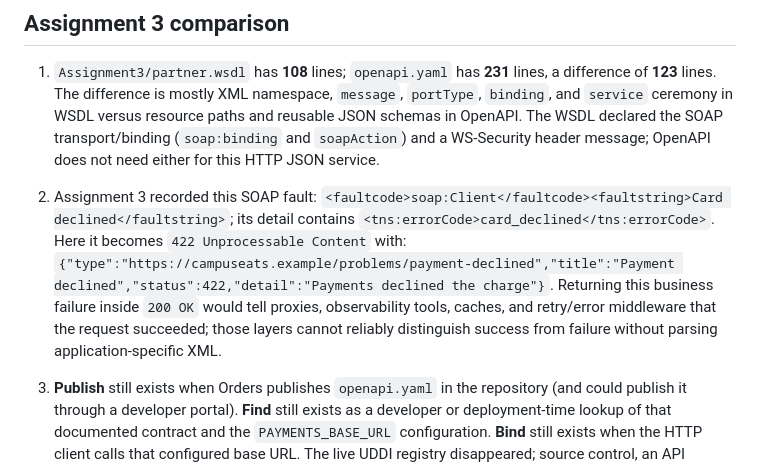
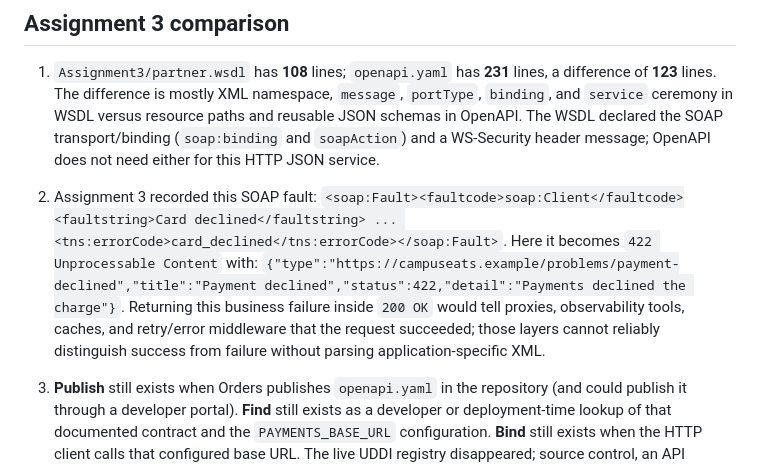
Before and after one commit to Ayush17314/campuseats, a Markdown page: Assignment 4/orders_service/NOTES.md, the part around the change. Drawn GitHub-style.

Commit message:
Clarify SOAP fault comparison notes

```diff
--- a/Assignment 4/orders_service/NOTES.md
+++ b/Assignment 4/orders_service/NOTES.md
@@ -45,7 +45,7 @@ When Payments is unreachable after three attempts, Orders returns `503 Payment u
 
 1. `Assignment3/partner.wsdl` has **108** lines; `openapi.yaml` has **231** lines, a difference of **123** lines. The difference is mostly XML namespace, `message`, `portType`, `binding`, and `service` ceremony in WSDL versus resource paths and reusable JSON schemas in OpenAPI. The WSDL declared the SOAP transport/binding (`soap:binding` and `soapAction`) and a WS-Security header message; OpenAPI does not need either for this HTTP JSON service.
 
-2. Assignment 3 recorded this SOAP fault: `<faultcode>soap:Client</faultcode><faultstring>Card declined</faultstring>`; its detail contains `<tns:errorCode>card_declined</tns:errorCode>`. Here it becomes `422 Unprocessable Content` with: `{"type":"https://campuseats.example/problems/payment-declined","title":"Payment declined","status":422,"detail":"Payments declined the charge"}`. Returning this business failure inside `200 OK` would tell proxies, observability tools, caches, and retry/error middleware that the request succeeded; those layers cannot reliably distinguish success from failure without parsing application-specific XML.
+2. Assignment 3 recorded this SOAP fault: `<soap:Fault><faultcode>soap:Client</faultcode><faultstring>Card declined</faultstring> ... <tns:errorCode>card_declined</tns:errorCode></soap:Fault>`. Here it becomes `422 Unprocessable Content` with: `{"type":"https://campuseats.example/problems/payment-declined","title":"Payment declined","status":422,"detail":"Payments declined the charge"}`. Returning this business failure inside `200 OK` would tell proxies, observability tools, caches, and retry/error middleware that the request succeeded; those layers cannot reliably distinguish success from failure without parsing application-specific XML.
 
 3. **Publish** still exists when Orders publishes `openapi.yaml` in the repository (and could publish it through a developer portal). **Find** still exists as a developer or deployment-time lookup of that documented contract and the `PAYMENTS_BASE_URL` configuration. **Bind** still exists when the HTTP client calls that configured base URL. The live UDDI registry disappeared; source control, an API catalogue, and environment configuration now perform its jobs without runtime registry resolution.
 
```
